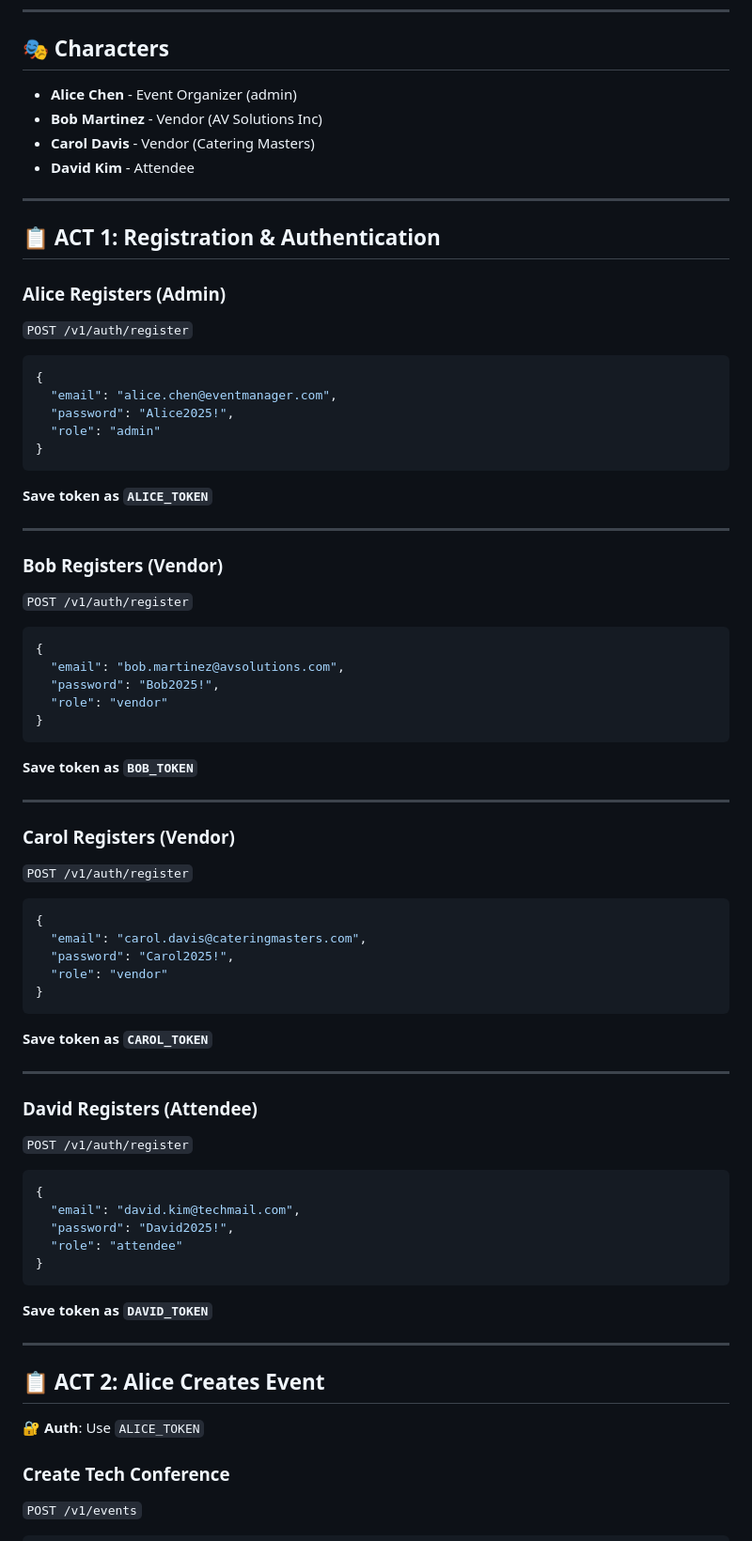
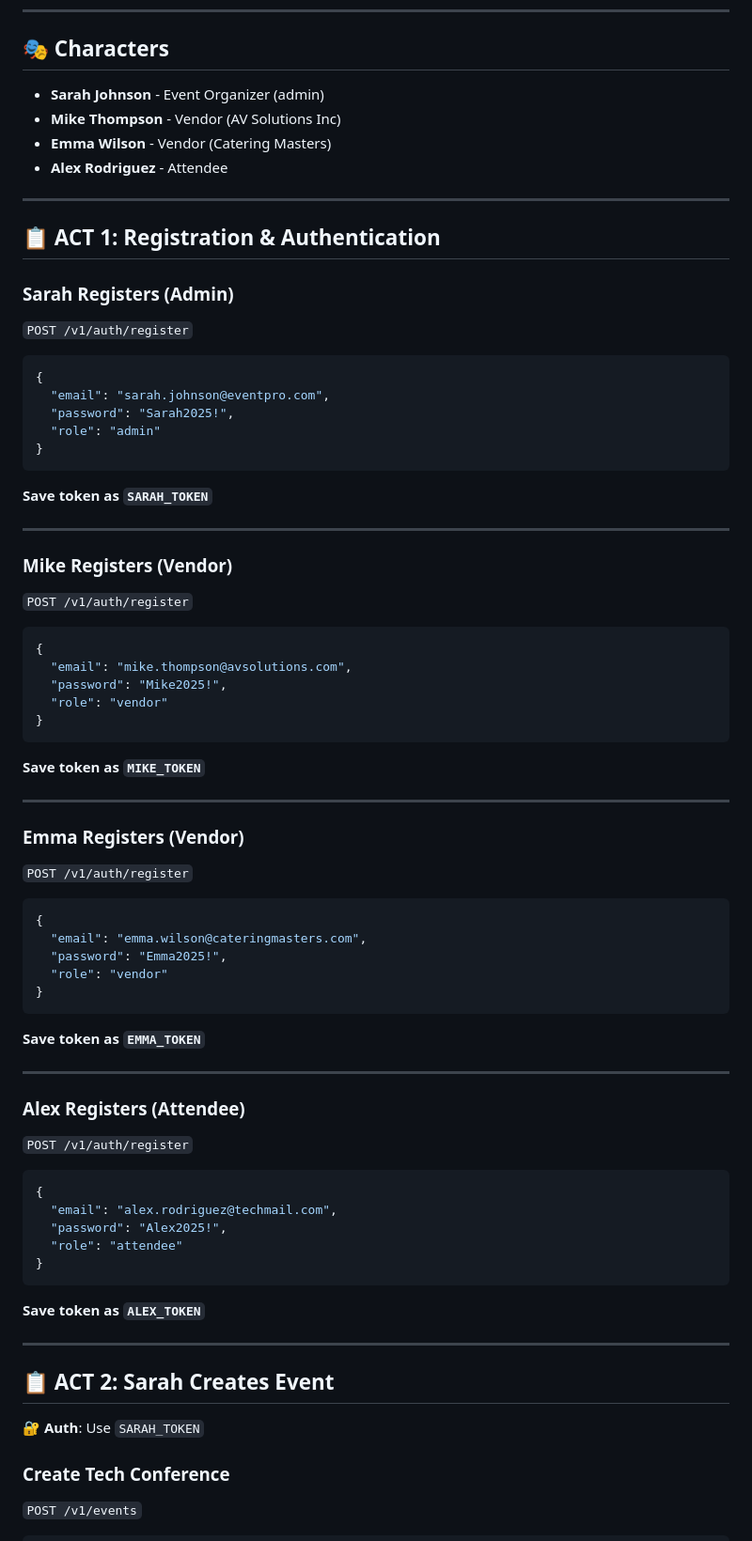
Before and after one commit to BITSSAP2025AugAPIBP3Sections/APIBP-20242YA-Team-6, a Markdown page: REST_API_DEMO.md, the part around one of its changes. Shown at 94% size. GitHub-like rendering.

Commit message:
Refactor REST API DEMO

````diff
--- a/REST_API_DEMO.md
+++ b/REST_API_DEMO.md
@@ -16,82 +16,82 @@ Concise REST API demonstration using Swagger UI with 4-person scenario.
 
 ## 🎭 Characters
 
-- **Alice Chen** - Event Organizer (admin)
-- **Bob Martinez** - Vendor (AV Solutions Inc)
-- **Carol Davis** - Vendor (Catering Masters)
-- **David Kim** - Attendee
+- **Sarah Johnson** - Event Organizer (admin)
+- **Mike Thompson** - Vendor (AV Solutions Inc)
+- **Emma Wilson** - Vendor (Catering Masters)
+- **Alex Rodriguez** - Attendee
 
 ---
 
 ## 📋 ACT 1: Registration & Authentication
 
-### Alice Registers (Admin)
+### Sarah Registers (Admin)
 
 `POST /v1/auth/register`
 
 ```json
 {
-  "email": "alice.chen@eventmanager.com",
-  "password": "Alice2025!",
+  "email": "sarah.johnson@eventpro.com",
+  "password": "Sarah2025!",
   "role": "admin"
 }
 ```
 
-**Save token as `ALICE_TOKEN`**
+**Save token as `SARAH_TOKEN`**
 
 ---
 
-### Bob Registers (Vendor)
+### Mike Registers (Vendor)
 
 `POST /v1/auth/register`
 
 ```json
 {
-  "email": "bob.martinez@avsolutions.com",
-  "password": "Bob2025!",
+  "email": "mike.thompson@avsolutions.com",
+  "password": "Mike2025!",
   "role": "vendor"
 }
 ```
 
-**Save token as `BOB_TOKEN`**
+**Save token as `MIKE_TOKEN`**
 
 ---
 
-### Carol Registers (Vendor)
+### Emma Registers (Vendor)
 
 `POST /v1/auth/register`
 
 ```json
 {
-  "email": "carol.davis@cateringmasters.com",
-  "password": "Carol2025!",
+  "email": "emma.wilson@cateringmasters.com",
+  "password": "Emma2025!",
   "role": "vendor"
 }
 ```
 
-**Save token as `CAROL_TOKEN`**
+**Save token as `EMMA_TOKEN`**
 
 ---
 
-### David Registers (Attendee)
+### Alex Registers (Attendee)
 
 `POST /v1/auth/register`
 
 ```json
 {
-  "email": "david.kim@techmail.com",
-  "password": "David2025!",
+  "email": "alex.rodriguez@techmail.com",
+  "password": "Alex2025!",
   "role": "attendee"
 }
 ```
 
-**Save token as `DAVID_TOKEN`**
+**Save token as `ALEX_TOKEN`**
 
 ---
 
-## 📋 ACT 2: Alice Creates Event
+## 📋 ACT 2: Sarah Creates Event
 
-**🔐 Auth**: Use `ALICE_TOKEN`
+**🔐 Auth**: Use `SARAH_TOKEN`
 
 ### Create Tech Conference
 
````
Also changed, not shown: other parts of REST_API_DEMO.md (+247 -4 lines).
